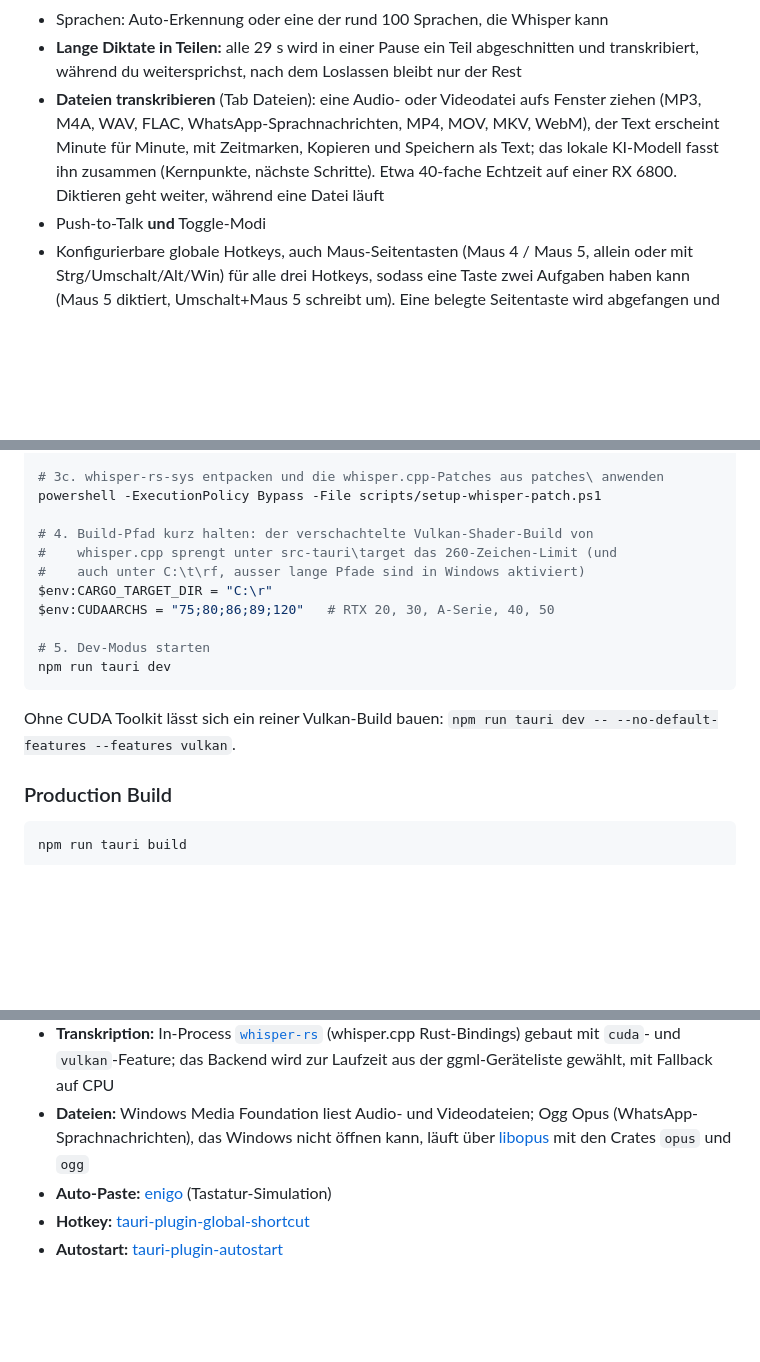
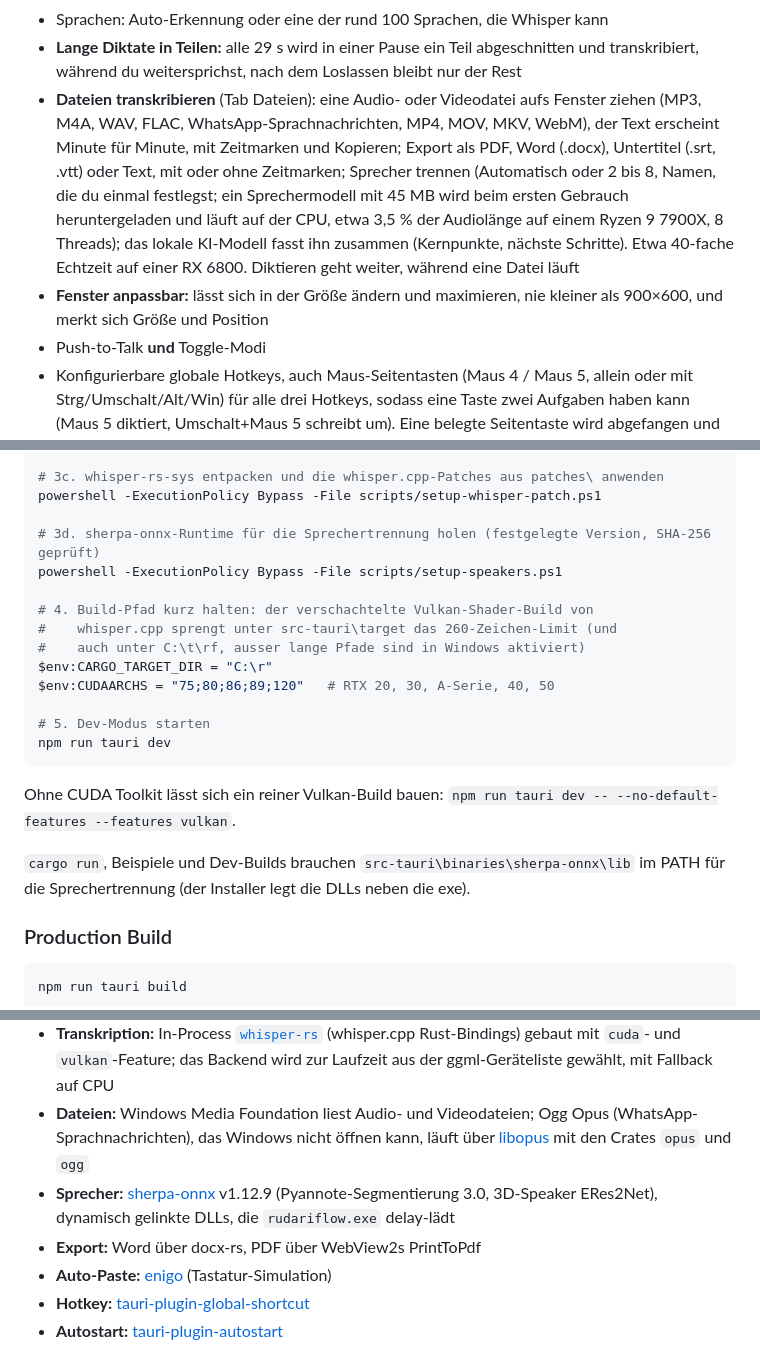
Before and after one commit to oggii/RudariFlow, a Markdown page: README.de.md, 3 parts joined by grey strips. Drawn GitHub-style; blank space fills up the shorter version.

Commit message:
docs: speakers, exports and the resizable window
Co-Authored-By: Claude Opus 5.5 (1M context) <noreply@anthropic.com>

```diff
--- a/README.de.md
+++ b/README.de.md
@@ -40,7 +40,8 @@ Made by [oggi](https://0ggi.ch).
 - Mehrere Whisper-Modelle wählbar: tiny → large-v3-turbo, mit Auto-Download bei Auswahl. Large v3 Turbo q8 lieferte auf 49 Testaufnahmen denselben Text wie Turbo, 18 % schneller und mit halbem Speicher
 - Sprachen: Auto-Erkennung oder eine der rund 100 Sprachen, die Whisper kann
 - **Lange Diktate in Teilen:** alle 29 s wird in einer Pause ein Teil abgeschnitten und transkribiert, während du weitersprichst, nach dem Loslassen bleibt nur der Rest
-- **Dateien transkribieren** (Tab Dateien): eine Audio- oder Videodatei aufs Fenster ziehen (MP3, M4A, WAV, FLAC, WhatsApp-Sprachnachrichten, MP4, MOV, MKV, WebM), der Text erscheint Minute für Minute, mit Zeitmarken, Kopieren und Speichern als Text; das lokale KI-Modell fasst ihn zusammen (Kernpunkte, nächste Schritte). Etwa 40-fache Echtzeit auf einer RX 6800. Diktieren geht weiter, während eine Datei läuft
+- **Dateien transkribieren** (Tab Dateien): eine Audio- oder Videodatei aufs Fenster ziehen (MP3, M4A, WAV, FLAC, WhatsApp-Sprachnachrichten, MP4, MOV, MKV, WebM), der Text erscheint Minute für Minute, mit Zeitmarken und Kopieren; Export als PDF, Word (.docx), Untertitel (.srt, .vtt) oder Text, mit oder ohne Zeitmarken; Sprecher trennen (Automatisch oder 2 bis 8, Namen, die du einmal festlegst; ein Sprechermodell mit 45 MB wird beim ersten Gebrauch heruntergeladen und läuft auf der CPU, etwa 3,5 % der Audiolänge auf einem Ryzen 9 7900X, 8 Threads); das lokale KI-Modell fasst ihn zusammen (Kernpunkte, nächste Schritte). Etwa 40-fache Echtzeit auf einer RX 6800. Diktieren geht weiter, während eine Datei läuft
+- **Fenster anpassbar:** lässt sich in der Größe ändern und maximieren, nie kleiner als 900×600, und merkt sich Größe und Position
 - Push-to-Talk **und** Toggle-Modi
 - Konfigurierbare globale Hotkeys, auch Maus-Seitentasten (Maus 4 / Maus 5, allein oder mit Strg/Umschalt/Alt/Win) für alle drei Hotkeys, sodass eine Taste zwei Aufgaben haben kann (Maus 5 diktiert, Umschalt+Maus 5 schreibt um). Eine belegte Seitentaste wird abgefangen und löst in anderen Programmen kein „Zurück“/„Vorwärts“ mehr aus. Strg+A, C, V, X, Z, Y und S werden abgelehnt, weil sie sonst in keinem Programm mehr funktionieren
 - Schwebende Aufnahme-Pille mit Live-Wellenform und Cancel-Button
@@ -97,6 +98,9 @@ powershell -ExecutionPolicy Bypass -File scripts/setup-llama.ps1
 # 3c. whisper-rs-sys entpacken und die whisper.cpp-Patches aus patches\ anwenden
 powershell -ExecutionPolicy Bypass -File scripts/setup-whisper-patch.ps1
 
+# 3d. sherpa-onnx-Runtime für die Sprechertrennung holen (festgelegte Version, SHA-256 geprüft)
+powershell -ExecutionPolicy Bypass -File scripts/setup-speakers.ps1
+
 # 4. Build-Pfad kurz halten: der verschachtelte Vulkan-Shader-Build von
 #    whisper.cpp sprengt unter src-tauri\target das 260-Zeichen-Limit (und
 #    auch unter C:\t\rf, ausser lange Pfade sind in Windows aktiviert)
@@ -109,6 +113,9 @@ npm run tauri dev
 
 Ohne CUDA Toolkit lässt sich ein reiner Vulkan-Build bauen:
 `npm run tauri dev -- --no-default-features --features vulkan`.
+
+`cargo run`, Beispiele und Dev-Builds brauchen `src-tauri\binaries\sherpa-onnx\lib` im PATH
+für die Sprechertrennung (der Installer legt die DLLs neben die exe).
 
 ### Production Build
 
@@ -146,6 +153,8 @@ Misst Modell-Ladezeit und Transkription auf der ersten GPU mit und ohne Flash At
 - **Audio capture:** [cpal](https://github.com/RustAudio/cpal) (Cross-platform low-level audio I/O)
 - **Transkription:** In-Process [`whisper-rs`](https://github.com/tazz4843/whisper-rs) (whisper.cpp Rust-Bindings) gebaut mit `cuda`- und `vulkan`-Feature; das Backend wird zur Laufzeit aus der ggml-Geräteliste gewählt, mit Fallback auf CPU
 - **Dateien:** Windows Media Foundation liest Audio- und Videodateien; Ogg Opus (WhatsApp-Sprachnachrichten), das Windows nicht öffnen kann, läuft über [libopus](https://opus-codec.org) mit den Crates `opus` und `ogg`
+- **Sprecher:** [sherpa-onnx](https://github.com/k2-fsa/sherpa-onnx) v1.12.9 (Pyannote-Segmentierung 3.0, 3D-Speaker ERes2Net), dynamisch gelinkte DLLs, die `rudariflow.exe` delay-lädt
+- **Export:** Word über docx-rs, PDF über WebView2s PrintToPdf
 - **Auto-Paste:** [enigo](https://github.com/enigo-rs/enigo) (Tastatur-Simulation)
 - **Hotkey:** [tauri-plugin-global-shortcut](https://github.com/tauri-apps/plugins-workspace/tree/v2/plugins/global-shortcut)
 - **Autostart:** [tauri-plugin-autostart](https://github.com/tauri-apps/plugins-workspace/tree/v2/plugins/autostart)
```
Also changed, not shown: CHANGELOG.md (+19 -0 lines), README.md (+10 -1 lines).
